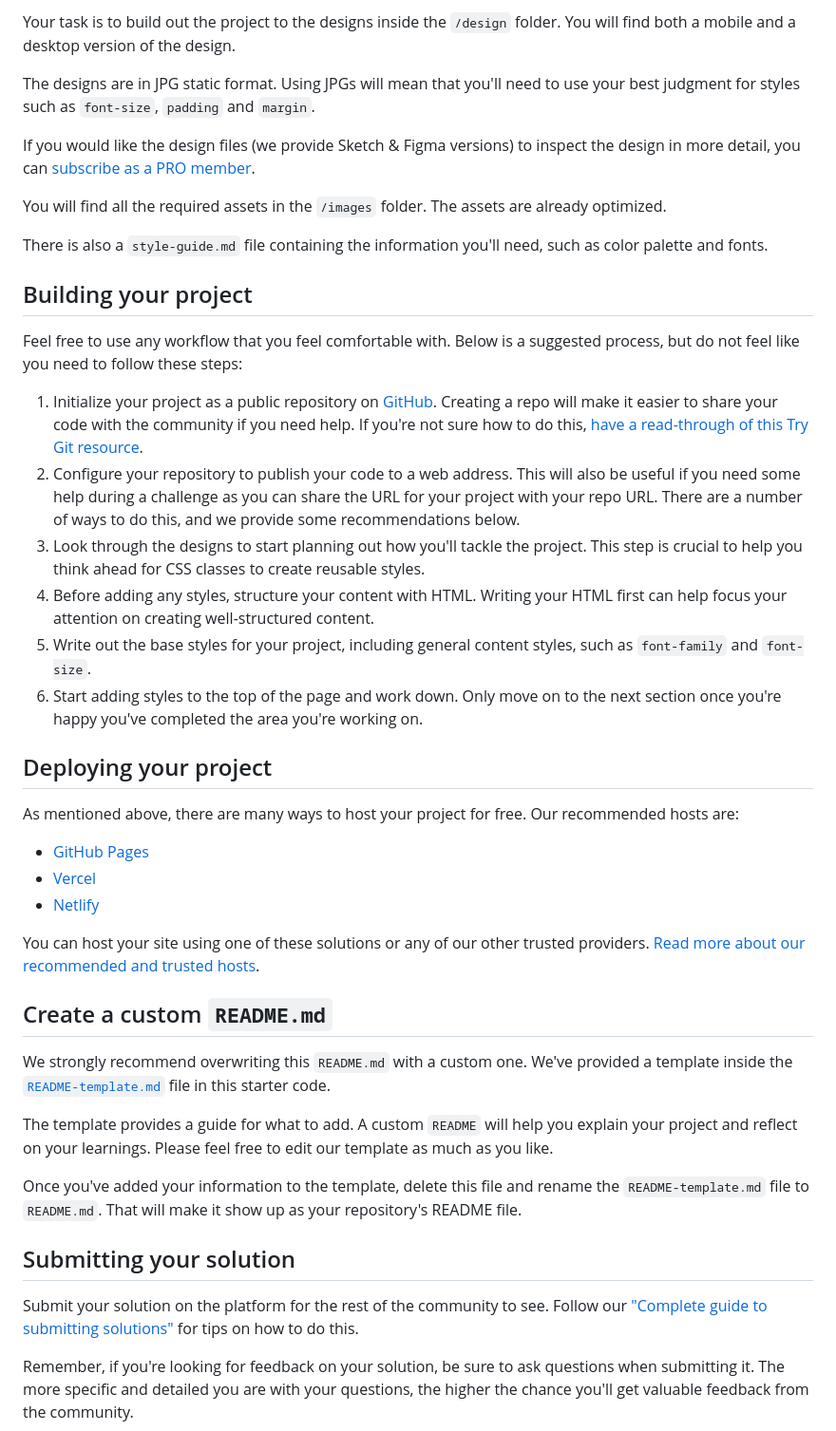
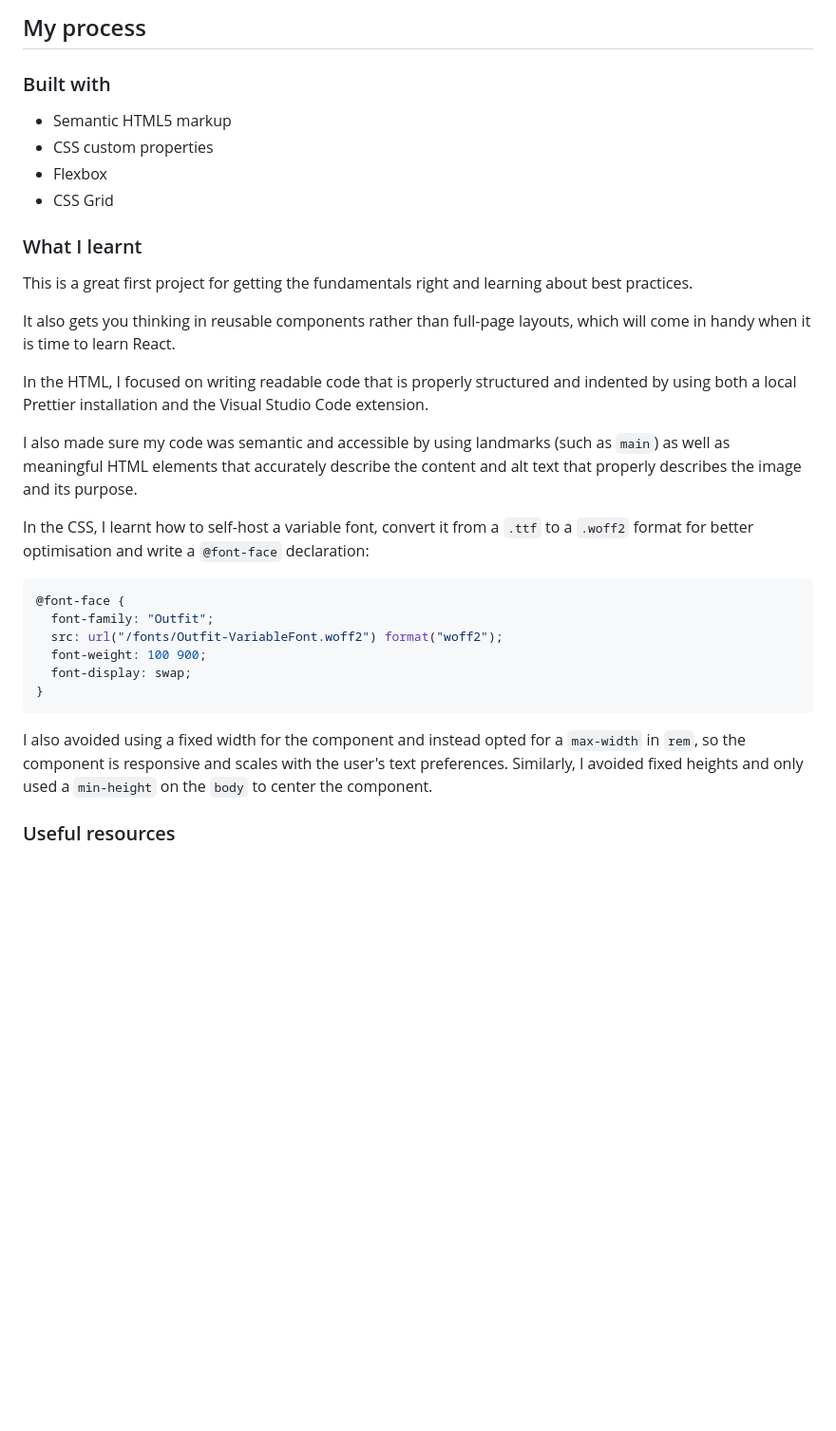
Before and after one commit to dionysia-lemonaki/qr-code-component, a Markdown page: README.md, the part around the change printed below. Shown: that part at 95% size. Rendered like a GitHub page; blank space fills up the shorter version.

````diff
--- a/README.md
+++ b/README.md
@@ -22,46 +30,35 @@ Want some support on the challenge? [Join our community](https://www.frontendmen
 
-Your task is to build out the project to the designs inside the `/design` folder. You will find both a mobile and a desktop version of the design.
+## My process
 
-The designs are in JPG static format. Using JPGs will mean that you'll need to use your best judgment for styles such as `font-size`, `padding` and `margin`.
+### Built with
 
-If you would like the design files (we provide Sketch & Figma versions) to inspect the design in more detail, you can [subscribe as a PRO member](https://www.frontendmentor.io/pro).
+- Semantic HTML5 markup
+- CSS custom properties
+- Flexbox
+- CSS Grid
 
-You will find all the required assets in the `/images` folder. The assets are already optimized.
+### What I learnt
 
-There is also a `style-guide.md` file containing the information you'll need, such as color palette and fonts.
+This is a great first project for getting the fundamentals right and learning about best practices.
 
-## Building your project
+It also gets you thinking in reusable components rather than full-page layouts, which will come in handy when it is time to learn React.
 
-Feel free to use any workflow that you feel comfortable with. Below is a suggested process, but do not feel like you need to follow these steps:
+In the HTML, I focused on writing readable code that is properly structured and indented by using both a local Prettier installation and the Visual Studio Code extension.
 
-1. Initialize your project as a public repository on [GitHub](https://github.com/). Creating a repo will make it easier to share your code with the community if you need help. If you're not sure how to do this, [have a read-through of this Try Git resource](https://try.github.io/).
-2. Configure your repository to publish your code to a web address. This will also be useful if you need some help during a challenge as you can share the URL for your project with your repo URL. There are a number of ways to do this, and we provide some recommendations below.
-3. Look through the designs to start planning out how you'll tackle the project. This step is crucial to help you think ahead for CSS classes to create reusable styles.
-4. Before adding any styles, structure your content with HTML. Writing your HTML first can help focus your attention on creating well-structured content.
-5. Write out the base styles for your project, including general content styles, such as `font-family` and `font-size`.
-6. Start adding styles to the top of the page and work down. Only move on to the next section once you're happy you've completed the area you're working on.
+I also made sure my code was semantic and accessible by using landmarks (such as `main`) as well as meaningful HTML elements that accurately describe the content and alt text that properly describes the image and its purpose.
 
-## Deploying your project
+In the CSS, I learnt how to self-host a variable font, convert it from a `.ttf` to a `.woff2` format for better optimisation and write a `@font-face` declaration:
 
-As mentioned above, there are many ways to host your project for free. Our recommended hosts are:
+```css
+@font-face {
+  font-family: "Outfit";
+  src: url("/fonts/Outfit-VariableFont.woff2") format("woff2");
+  font-weight: 100 900;
+  font-display: swap;
+}
+```
 
-- [GitHub Pages](https://pages.github.com/)
-- [Vercel](https://vercel.com/)
-- [Netlify](https://www.netlify.com/)
+I also avoided using a fixed width for the component and instead opted for a `max-width` in `rem`, so the component is responsive and scales with the user's text preferences. Similarly, I avoided fixed heights and only used a `min-height` on the `body` to center the component.
 
-You can host your site using one of these solutions or any of our other trusted providers. [Read more about our recommended and trusted hosts](https://medium.com/frontend-mentor/frontend-mentor-trusted-hosting-providers-bf000dfebe).
+### Useful resources
 
-## Create a custom `README.md`
-
-We strongly recommend overwriting this `README.md` with a custom one. We've provided a template inside the [`README-template.md`](./README-template.md) file in this starter code.
-
-The template provides a guide for what to add. A custom `README` will help you explain your project and reflect on your learnings. Please feel free to edit our template as much as you like.
-
-Once you've added your information to the template, delete this file and rename the `README-template.md` file to `README.md`. That will make it show up as your repository's README file.
-
-## Submitting your solution
-
-Submit your solution on the platform for the rest of the community to see. Follow our ["Complete guide to submitting solutions"](https://medium.com/frontend-mentor/a-complete-guide-to-submitting-solutions-on-frontend-mentor-ac6384162248) for tips on how to do this.
-
-Remember, if you're looking for feedback on your solution, be sure to ask questions when submitting it. The more specific and detailed you are with your questions, the higher the chance you'll get valuable feedback from the community.
-
````
Also changed, not shown: other parts of README.md (+22 -31 lines), README-template.md (deleted, +0 -103 lines), images/Screenshot-desktop.png (added), images/Screenshot-mobile.png (added).
